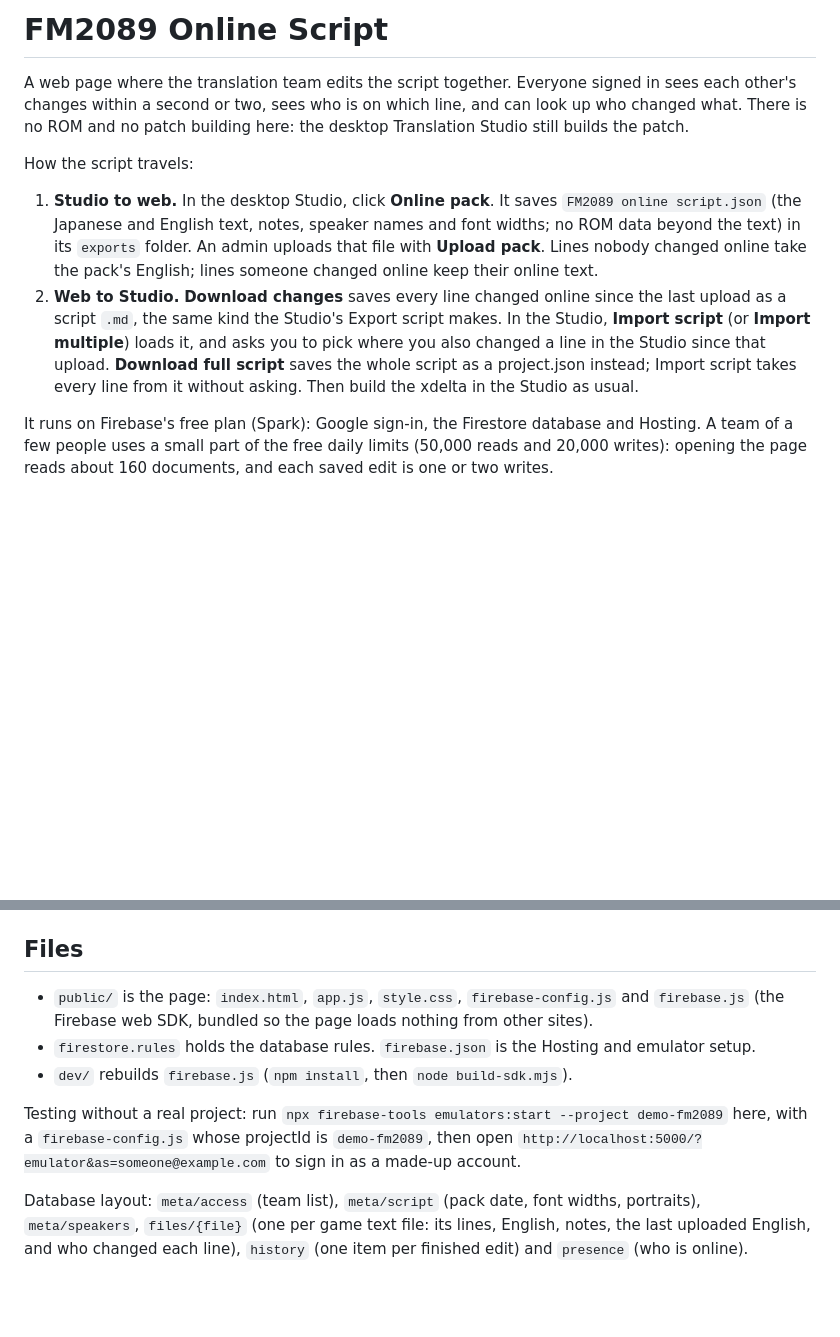
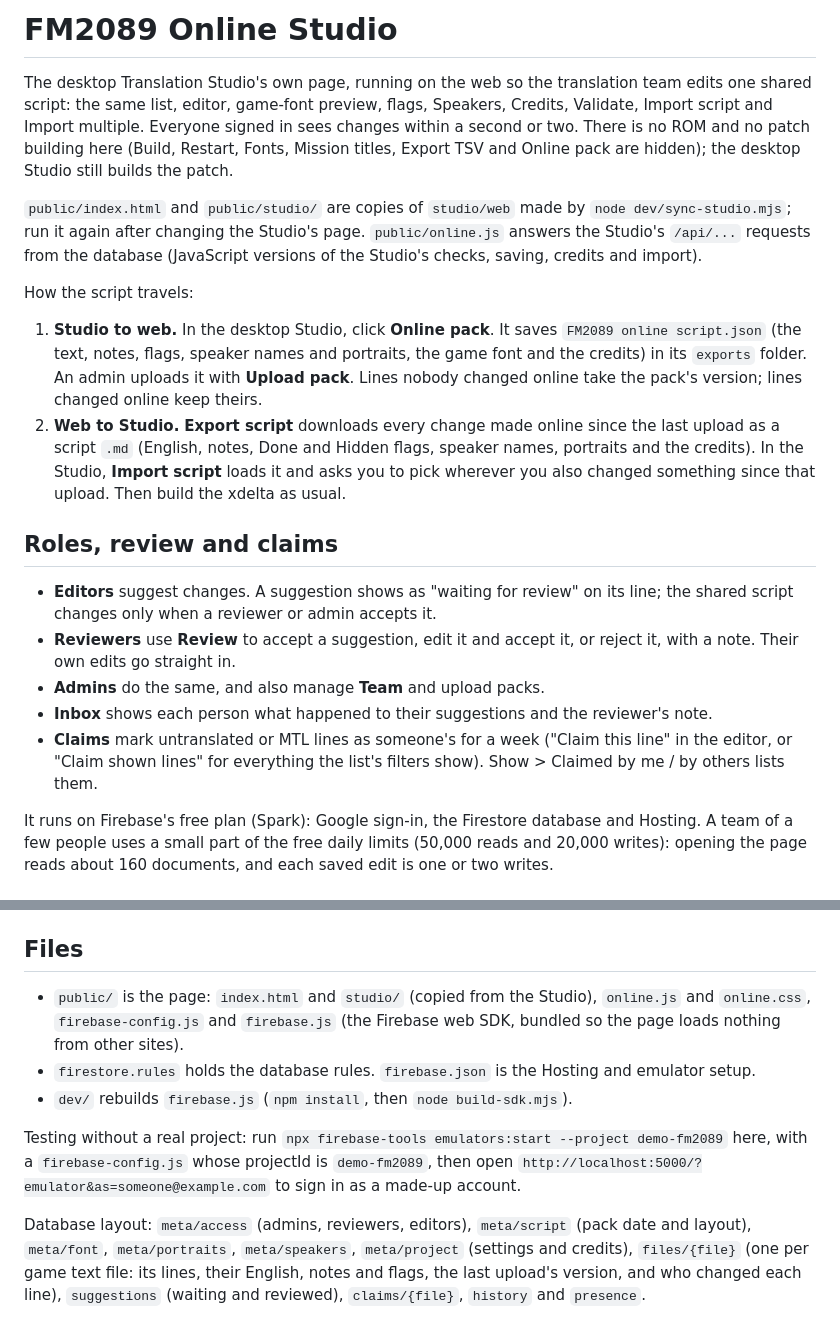
Before and after one commit to grubgamer-woah/fm2089tools, a Markdown page: online/README.md, 2 parts joined by grey strips. Rendered like a GitHub page; blank space fills up the shorter version.

Commit message:
Online README: the Studio page online, roles, review and claims
Co-Authored-By: Claude Opus 5.5 <noreply@anthropic.com>
Claude-Session: https://claude.ai/code/session_013DVxRLuCyRcEr9oBHC2QEK

```diff
--- a/online/README.md
+++ b/online/README.md
@@ -1,20 +1,36 @@
-# FM2089 Online Script
+# FM2089 Online Studio
 
-A web page where the translation team edits the script together. Everyone signed in sees each other's
-changes within a second or two, sees who is on which line, and can look up who changed what. There is no
-ROM and no patch building here: the desktop Translation Studio still builds the patch.
+The desktop Translation Studio's own page, running on the web so the translation team edits one shared
+script: the same list, editor, game-font preview, flags, Speakers, Credits, Validate, Import script and
+Import multiple. Everyone signed in sees changes within a second or two. There is no ROM and no patch
+building here (Build, Restart, Fonts, Mission titles, Export TSV and Online pack are hidden); the desktop
+Studio still builds the patch.
+
+`public/index.html` and `public/studio/` are copies of `studio/web` made by `node dev/sync-studio.mjs`;
+run it again after changing the Studio's page. `public/online.js` answers the Studio's `/api/...`
+requests from the database (JavaScript versions of the Studio's checks, saving, credits and import).
 
 How the script travels:
 
 1. **Studio to web.** In the desktop Studio, click **Online pack**. It saves `FM2089 online script.json`
-   (the Japanese and English text, notes, speaker names and font widths; no ROM data beyond the text) in
-   its `exports` folder. An admin uploads that file with **Upload pack**. Lines nobody changed online take
-   the pack's English; lines someone changed online keep their online text.
-2. **Web to Studio.** **Download changes** saves every line changed online since the last upload as a
-   script `.md`, the same kind the Studio's Export script makes. In the Studio, **Import script** (or
-   **Import multiple**) loads it, and asks you to pick where you also changed a line in the Studio since
-   that upload. **Download full script** saves the whole script as a project.json instead; Import script
-   takes every line from it without asking. Then build the xdelta in the Studio as usual.
+   (the text, notes, flags, speaker names and portraits, the game font and the credits) in its `exports`
+   folder. An admin uploads it with **Upload pack**. Lines nobody changed online take the pack's version;
+   lines changed online keep theirs.
+2. **Web to Studio.** **Export script** downloads every change made online since the last upload as a
+   script `.md` (English, notes, Done and Hidden flags, speaker names, portraits and the credits). In the
+   Studio, **Import script** loads it and asks you to pick wherever you also changed something since that
+   upload. Then build the xdelta as usual.
+
+## Roles, review and claims
+
+- **Editors** suggest changes. A suggestion shows as "waiting for review" on its line; the shared script
+  changes only when a reviewer or admin accepts it.
+- **Reviewers** use **Review** to accept a suggestion, edit it and accept it, or reject it, with a note.
+  Their own edits go straight in.
+- **Admins** do the same, and also manage **Team** and upload packs.
+- **Inbox** shows each person what happened to their suggestions and the reviewer's note.
+- **Claims** mark untranslated or MTL lines as someone's for a week ("Claim this line" in the editor, or
+  "Claim shown lines" for everything the list's filters show). Show > Claimed by me / by others lists them.
 
 It runs on Firebase's free plan (Spark): Google sign-in, the Firestore database and Hosting. A team of a
 few people uses a small part of the free daily limits (50,000 reads and 20,000 writes): opening the
@@ -50,8 +66,9 @@ Run `deploy.cmd` again after the page or `firestore.rules` change.
 
 ## Files
 
-- `public/` is the page: `index.html`, `app.js`, `style.css`, `firebase-config.js` and `firebase.js`
-  (the Firebase web SDK, bundled so the page loads nothing from other sites).
+- `public/` is the page: `index.html` and `studio/` (copied from the Studio), `online.js` and
+  `online.css`, `firebase-config.js` and `firebase.js` (the Firebase web SDK, bundled so the page loads
+  nothing from other sites).
 - `firestore.rules` holds the database rules. `firebase.json` is the Hosting and emulator setup.
 - `dev/` rebuilds `firebase.js` (`npm install`, then `node build-sdk.mjs`).
 
@@ -59,6 +76,7 @@ Testing without a real project: run `npx firebase-tools emulators:start --projec
 `firebase-config.js` whose projectId is `demo-fm2089`, then open
 `http://localhost:5000/?emulator&as=someone@example.com` to sign in as a made-up account.
 
-Database layout: `meta/access` (team list), `meta/script` (pack date, font widths, portraits),
-`meta/speakers`, `files/{file}` (one per game text file: its lines, English, notes, the last uploaded
-English, and who changed each line), `history` (one item per finished edit) and `presence` (who is online).
+Database layout: `meta/access` (admins, reviewers, editors), `meta/script` (pack date and layout),
+`meta/font`, `meta/portraits`, `meta/speakers`, `meta/project` (settings and credits), `files/{file}` (one
+per game text file: its lines, their English, notes and flags, the last upload's version, and who changed
+each line), `suggestions` (waiting and reviewed), `claims/{file}`, `history` and `presence`.
```
